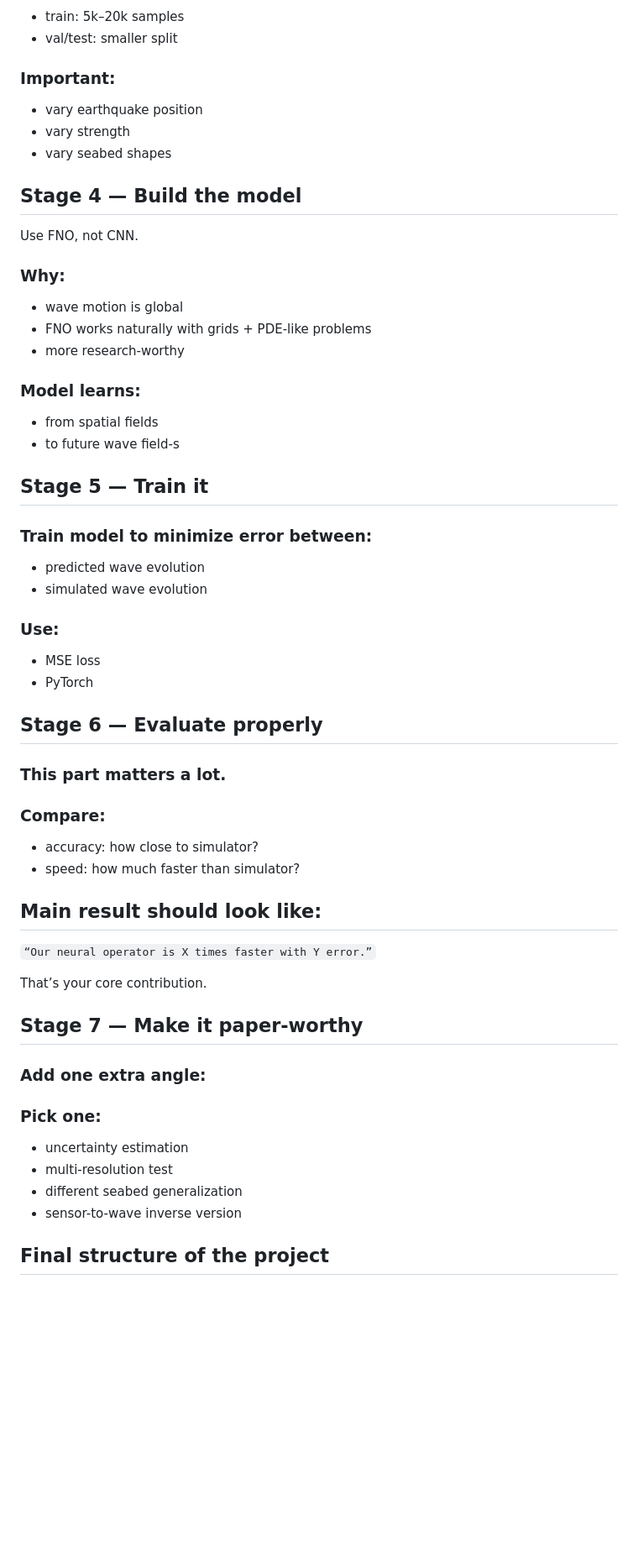
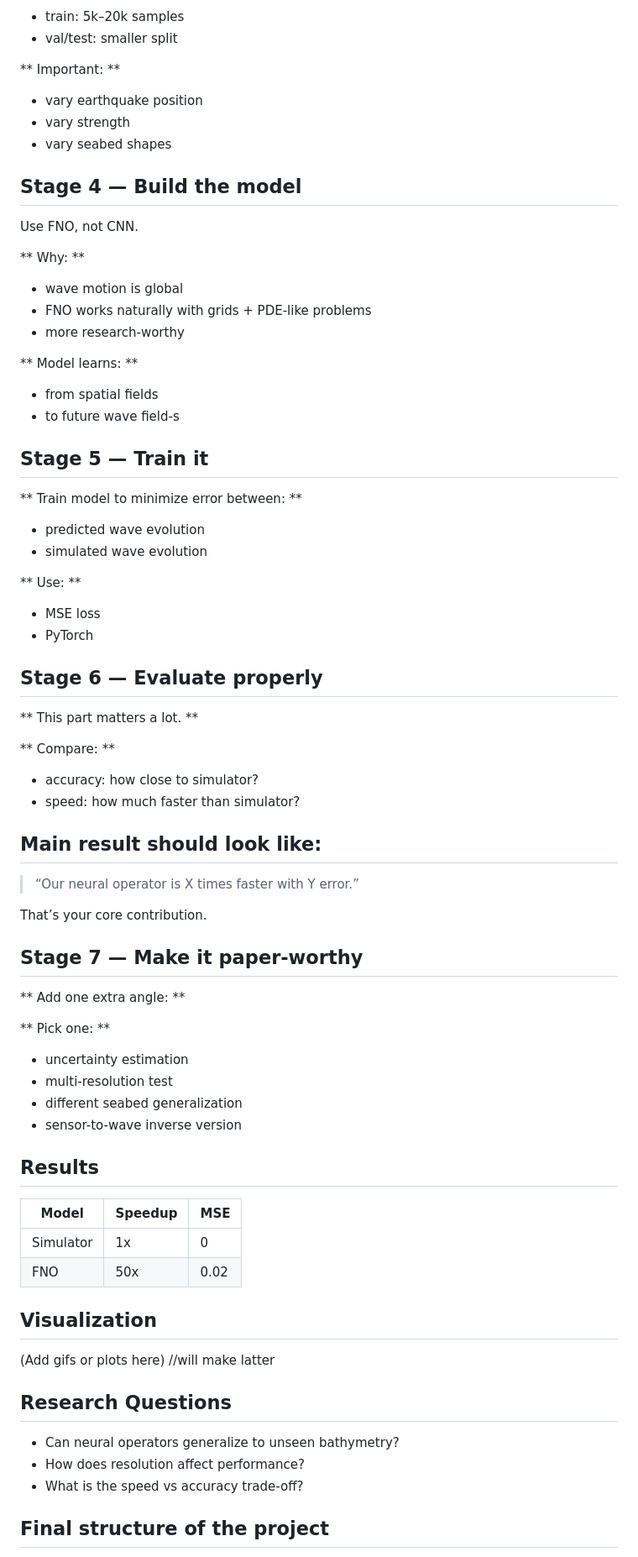
Before and after one commit to 1zuki/tsunami-surrogate, a Markdown page: README.md, the part around one of its changes. Shown at 84% size. Rendered like a GitHub page; blank space fills up the shorter version.

````diff
--- a/README.md
+++ b/README.md
@@ -39,7 +82,7 @@
 - train: 5k–20k samples
 - val/test: smaller split
 
-### Important:
+** Important: **
 
 - vary earthquake position
 - vary strength
@@ -49,53 +92,70 @@
 
 Use FNO, not CNN.
 
-### Why:
+** Why: **
 
 - wave motion is global
 - FNO works naturally with grids + PDE-like problems
 - more research-worthy
 
-### Model learns:
+** Model learns: **
 
 - from spatial fields
 - to future wave field-s
 
 ## Stage 5 — Train it
 
-### Train model to minimize error between:
+** Train model to minimize error between: **
 
 - predicted wave evolution
 - simulated wave evolution
 
-### Use:
+** Use: **
 
 - MSE loss
 - PyTorch
 ## Stage 6 — Evaluate properly
 
-### This part matters a lot.
+** This part matters a lot. **
 
-### Compare:
+** Compare: **
 
 - accuracy: how close to simulator?
 - speed: how much faster than simulator?
 
 ## Main result should look like:
 
-``` “Our neural operator is X times faster with Y error.” ```
+> “Our neural operator is X times faster with Y error.”
 
 That’s your core contribution.
 
 ## Stage 7 — Make it paper-worthy
 
-### Add one extra angle:
+** Add one extra angle: **
 
-### Pick one:
+** Pick one: **
 
 - uncertainty estimation
 - multi-resolution test
 - different seabed generalization
 - sensor-to-wave inverse version
+
+## Results
+
+| Model | Speedup | MSE |
+|------|--------|-----|
+| Simulator | 1x | 0 |
+| FNO | 50x | 0.02 |
+
+## Visualization
+
+(Add gifs or plots here) //will make latter
+
+## Research Questions
+
+- Can neural operators generalize to unseen bathymetry?
+- How does resolution affect performance?
+- What is the speed vs accuracy trade-off?
 
 ## Final structure of the project
 1/ Build shallow-water simulator
````
Also changed, not shown: other parts of README.md (+53 -10 lines).
